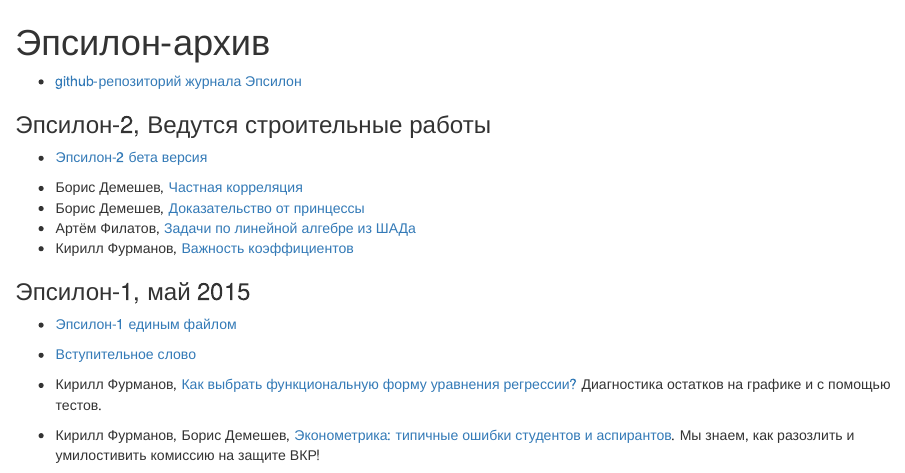
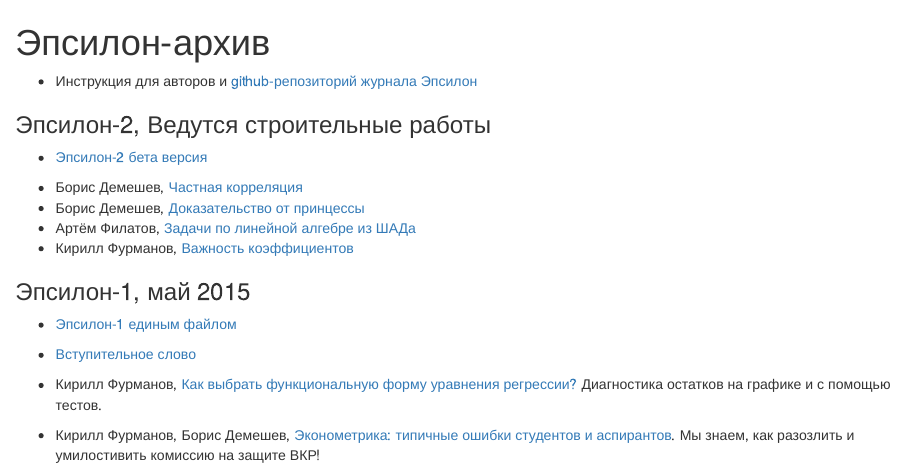
Before and after one commit to bdemeshev/epsilon, an R Markdown document (index.Rmd): the page in a window 1100 px wide, from its top. The pictures show the output file index.html that the author committed with the source, opened offline.

Commit message:
word: for authors

```diff
--- a/index.Rmd
+++ b/index.Rmd
@@ -4,7 +4,8 @@ output: html_document
 lang: russian
 ---
 
-* [github-репозиторий журнала Эпсилон](https://github.com/bdemeshev/epsilon/)
+* Инструкция для авторов и [github-репозиторий журнала Эпсилон](https://github.com/bdemeshev/epsilon/)
+
 
 
 ### Эпсилон-2, Ведутся строительные работы
```
Also changed, not shown: index.html.
